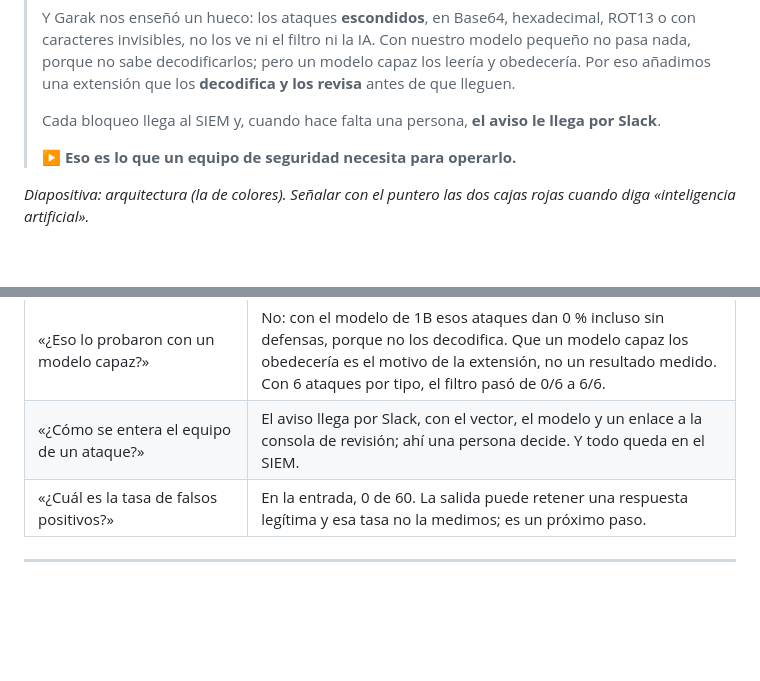
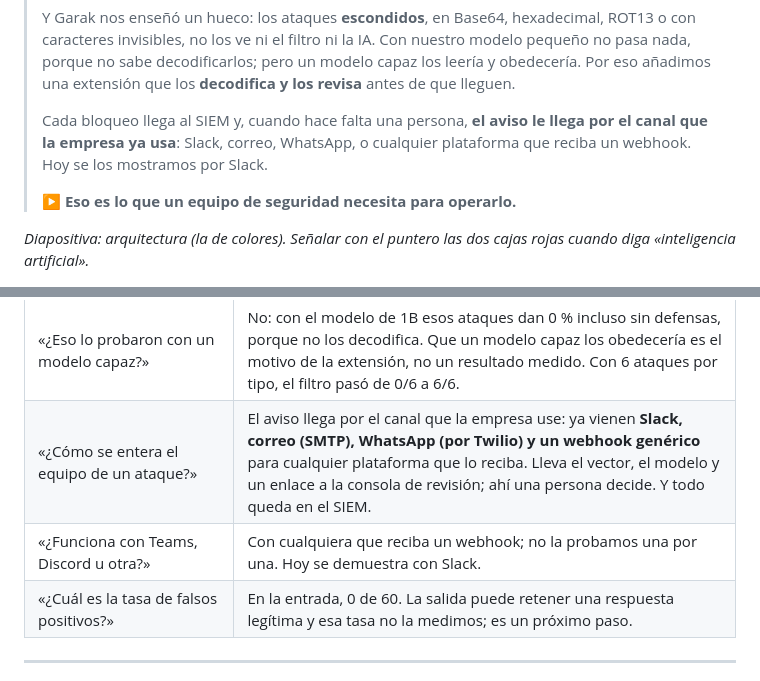
Before and after one commit to Anderfg13/IronVeil, a Markdown page: docs/PITCH_COMPLETO.md, 2 parts joined by grey strips. Drawn GitHub-style; blank space fills up the shorter version.

Commit message:
docs: el pitch menciona los canales de aviso (Slack, correo, WhatsApp, webhook generico)

```diff
--- a/docs/PITCH_COMPLETO.md
+++ b/docs/PITCH_COMPLETO.md
@@ -70,7 +70,8 @@ aeropuerto (B), luego «una sola frase» (A) y «uno de cada siete» (C). La pet
 > los ve ni el filtro ni la IA. Con nuestro modelo pequeño no pasa nada, porque no sabe decodificarlos; pero un modelo capaz
 > los leería y obedecería. Por eso añadimos una extensión que los **decodifica y los revisa** antes de que lleguen.
 >
-> Cada bloqueo llega al SIEM y, cuando hace falta una persona, **el aviso le llega por Slack**.
+> Cada bloqueo llega al SIEM y, cuando hace falta una persona, **el aviso le llega por el canal que la empresa ya usa**:
+> Slack, correo, WhatsApp, o cualquier plataforma que reciba un webhook. Hoy se los mostramos por Slack.
 >
 > ▶ **Eso es lo que un equipo de seguridad necesita para operarlo.**
 
@@ -166,7 +167,8 @@ vende credibilidad. El hallazgo «la defensa más barata fue la que más redujo
 | «¿Y si el clasificador falla?» | Falla cerrada: un error o un tiempo agotado cuenta como malicioso, nunca como permitido. |
 | «¿Cubren ataques en binario?» | No. La extensión decodifica Base64, hexadecimal, ROT13 y caracteres invisibles. El binario puro, un cifrado propio o un idioma raro **no** están cubiertos: es una limitación declarada. |
 | «¿Eso lo probaron con un modelo capaz?» | No: con el modelo de 1B esos ataques dan 0 % incluso sin defensas, porque no los decodifica. Que un modelo capaz los obedecería es el motivo de la extensión, no un resultado medido. Con 6 ataques por tipo, el filtro pasó de 0/6 a 6/6. |
-| «¿Cómo se entera el equipo de un ataque?» | El aviso llega por Slack, con el vector, el modelo y un enlace a la consola de revisión; ahí una persona decide. Y todo queda en el SIEM. |
+| «¿Cómo se entera el equipo de un ataque?» | El aviso llega por el canal que la empresa use: ya vienen **Slack, correo (SMTP), WhatsApp (por Twilio) y un webhook genérico** para cualquier plataforma que lo reciba. Lleva el vector, el modelo y un enlace a la consola de revisión; ahí una persona decide. Y todo queda en el SIEM. |
+| «¿Funciona con Teams, Discord u otra?» | Con cualquiera que reciba un webhook; no la probamos una por una. Hoy se demuestra con Slack. |
 | «¿Cuál es la tasa de falsos positivos?» | En la entrada, 0 de 60. La salida puede retener una respuesta legítima y esa tasa no la medimos; es un próximo paso. |
 
 ---
```
